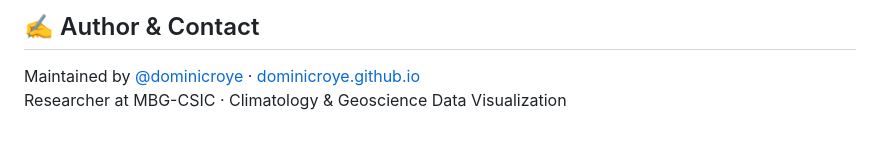
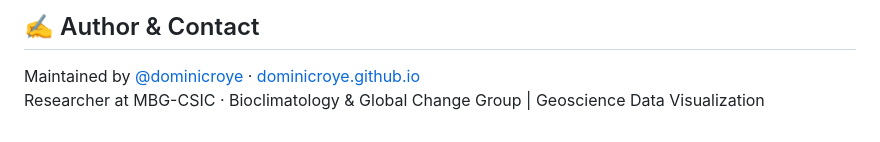
Before and after one commit to dominicroye/color-for-geoscience, a Markdown page: README.md, the part around the change. GitHub-like rendering.

Commit message:
Update author affiliation in README

```diff
--- a/README.md
+++ b/README.md
@@ -409,4 +409,4 @@ See individual palette entries for per-palette `license` and `source` fields.
 ## ✍️ Author & Contact
 
 Maintained by [@dominicroye](https://github.com/dominicroye) · [dominicroye.github.io](https://dominicroye.github.io)
-Researcher at MBG-CSIC · Climatology & Geoscience Data Visualization
+Researcher at MBG-CSIC · Bioclimatology & Global Change Group | Geoscience Data Visualization
```
